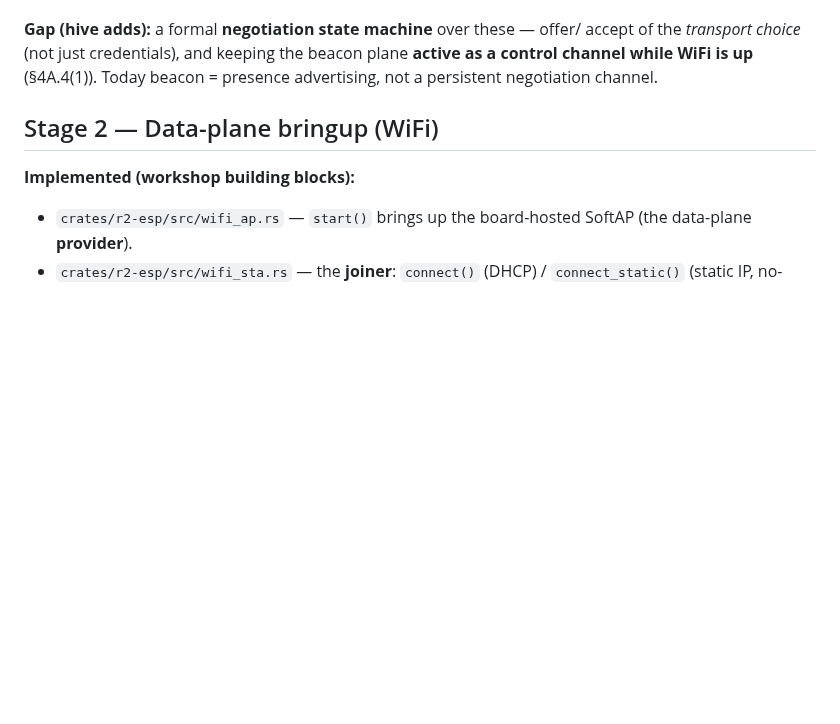
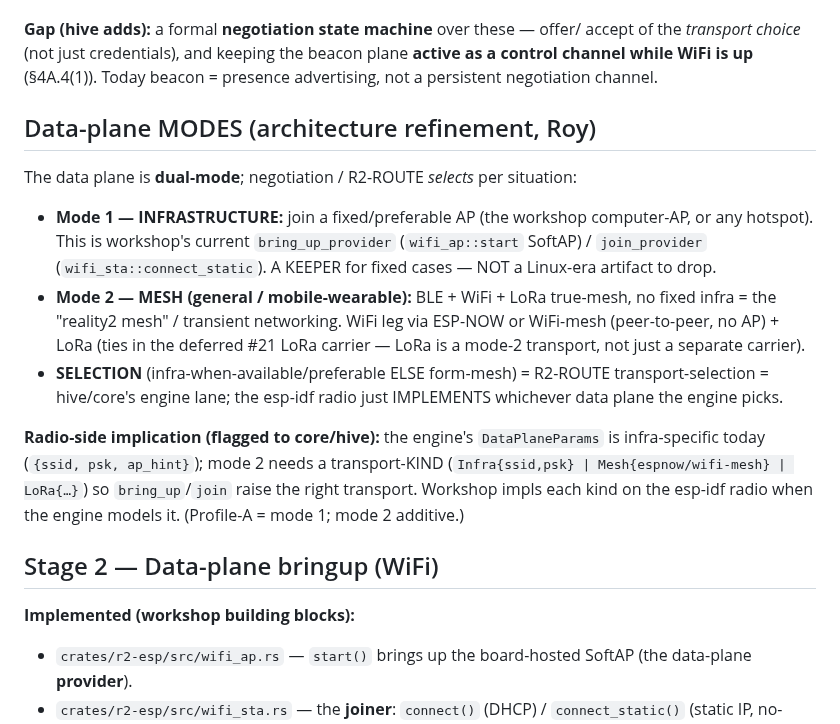
Before and after one commit to reality2-ai/r2-workshop, a Markdown page: docs/BLE-WIFI-NEGOTIATION.md, the part around the change. Drawn GitHub-style; blank space fills up the shorter version.

Commit message:
docs: dual-mode data plane (Roy) — infra (mode 1, Profile-A keeps) + mesh (mode 2, additive) + R2-ROUTE selection
Roy refinement: data plane = INFRASTRUCTURE (join fixed AP — workshop case, =
Profile-A's wifi_ap/wifi_sta, a keeper) OR MESH (BLE+WiFi+LoRa true-mesh, general/
mobile case; ESP-NOW/WiFi-mesh + LoRa, ties in #21). Negotiation/R2-ROUTE selects.
Flagged core: DataPlaneParams needs a transport-kind for mode 2; radio impls each
when the engine models it. Profile-A (mode 1) unaffected.

Co-Authored-By: Claude Opus 4.8 <noreply@anthropic.com>

```diff
--- a/docs/BLE-WIFI-NEGOTIATION.md
+++ b/docs/BLE-WIFI-NEGOTIATION.md
@@ -51,6 +51,27 @@ BLE → bring up WiFi → detect WiFi disruption → fall back to BLE to renegot
 accept of the *transport choice* (not just credentials), and keeping the beacon
 plane **active as a control channel while WiFi is up** (§4A.4(1)). Today beacon =
 presence advertising, not a persistent negotiation channel.
+
+## Data-plane MODES (architecture refinement, Roy)
+
+The data plane is **dual-mode**; negotiation / R2-ROUTE *selects* per situation:
+- **Mode 1 — INFRASTRUCTURE:** join a fixed/preferable AP (the workshop
+  computer-AP, or any hotspot). This is workshop's current `bring_up_provider`
+  (`wifi_ap::start` SoftAP) / `join_provider` (`wifi_sta::connect_static`). A
+  KEEPER for fixed cases — NOT a Linux-era artifact to drop.
+- **Mode 2 — MESH (general / mobile-wearable):** BLE + WiFi + LoRa true-mesh, no
+  fixed infra = the "reality2 mesh" / transient networking. WiFi leg via
+  ESP-NOW or WiFi-mesh (peer-to-peer, no AP) + LoRa (ties in the deferred #21 LoRa
+  carrier — LoRa is a mode-2 transport, not just a separate carrier).
+- **SELECTION** (infra-when-available/preferable ELSE form-mesh) = R2-ROUTE
+  transport-selection = hive/core's engine lane; the esp-idf radio just
+  IMPLEMENTS whichever data plane the engine picks.
+
+**Radio-side implication (flagged to core/hive):** the engine's `DataPlaneParams`
+is infra-specific today (`{ssid, psk, ap_hint}`); mode 2 needs a transport-KIND
+(`Infra{ssid,psk} | Mesh{espnow/wifi-mesh} | LoRa{…}`) so `bring_up`/`join` raise
+the right transport. Workshop impls each kind on the esp-idf radio when the engine
+models it. (Profile-A = mode 1; mode 2 additive.)
 
 ## Stage 2 — Data-plane bringup (WiFi)
 
```
Also changed, not shown: RESUME.md (+7 -0 lines).
